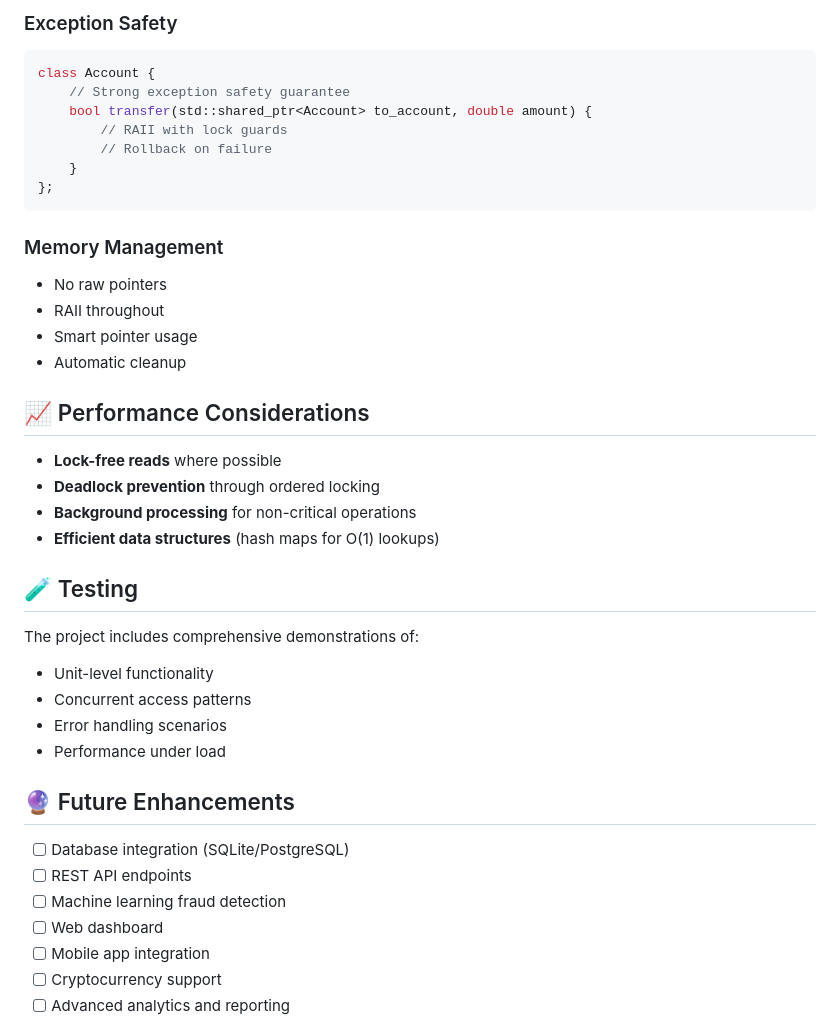
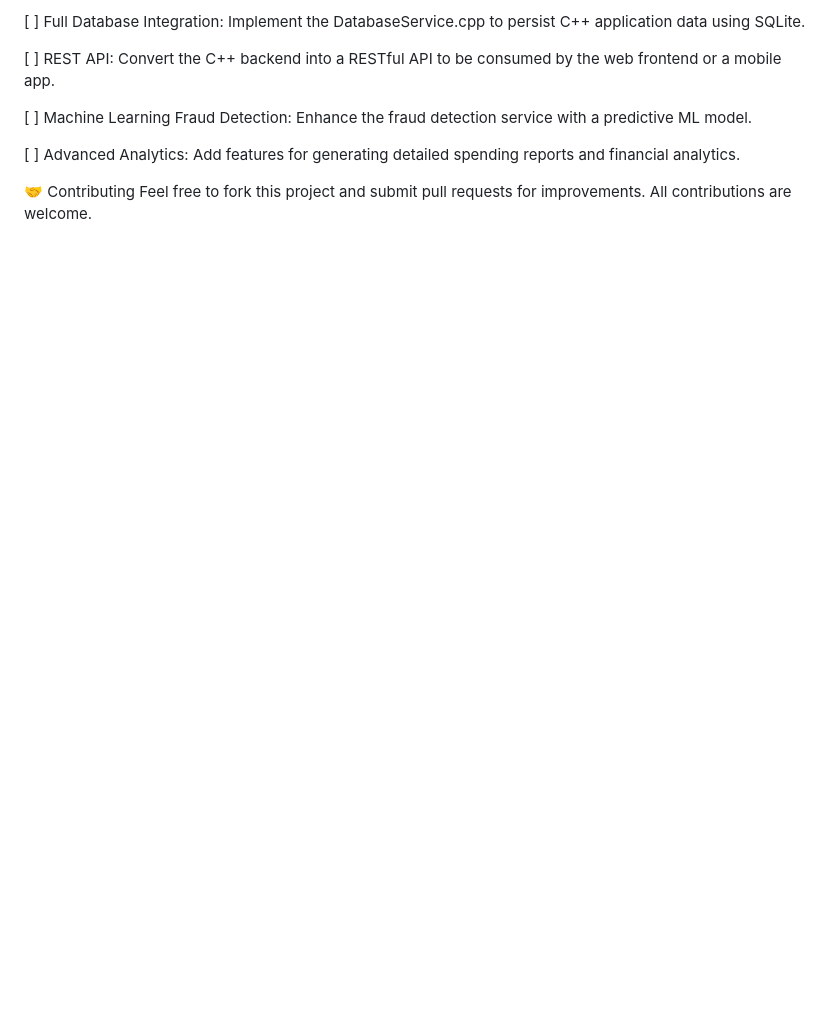
Before and after one commit to rohanranjan0902/Finance_Tracker, a Markdown page: README.md, the part around the change printed below. Drawn GitHub-style; blank space fills up the shorter version.

````diff
--- a/README.md
+++ b/README.md
@@ -163,43 +113,12 @@ void FraudDetectionService::backgroundFraudDetection() {
 
-### Exception Safety
-```cpp
-class Account {
-    // Strong exception safety guarantee
-    bool transfer(std::shared_ptr<Account> to_account, double amount) {
-        // RAII with lock guards
-        // Rollback on failure
-    }
-};
-```
+[ ] Full Database Integration: Implement the DatabaseService.cpp to persist C++ application data using SQLite.
 
-### Memory Management
-- No raw pointers
-- RAII throughout
-- Smart pointer usage
-- Automatic cleanup
+[ ] REST API: Convert the C++ backend into a RESTful API to be consumed by the web frontend or a mobile app.
 
-## 📈 Performance Considerations
+[ ] Machine Learning Fraud Detection: Enhance the fraud detection service with a predictive ML model.
 
-- **Lock-free reads** where possible
-- **Deadlock prevention** through ordered locking
-- **Background processing** for non-critical operations
-- **Efficient data structures** (hash maps for O(1) lookups)
+[ ] Advanced Analytics: Add features for generating detailed spending reports and financial analytics.
 
-## 🧪 Testing
+🤝 Contributing
+Feel free to fork this project and submit pull requests for improvements. All contributions are welcome.
 
-The project includes comprehensive demonstrations of:
-- Unit-level functionality
-- Concurrent access patterns
-- Error handling scenarios
-- Performance under load
-
-## 🔮 Future Enhancements
-
-- [ ] Database integration (SQLite/PostgreSQL)
-- [ ] REST API endpoints
-- [ ] Machine learning fraud detection
-- [ ] Web dashboard
-- [ ] Mobile app integration
-- [ ] Cryptocurrency support
-- [ ] Advanced analytics and reporting
-
````
Also changed, not shown: other parts of README.md (+80 -153 lines).
